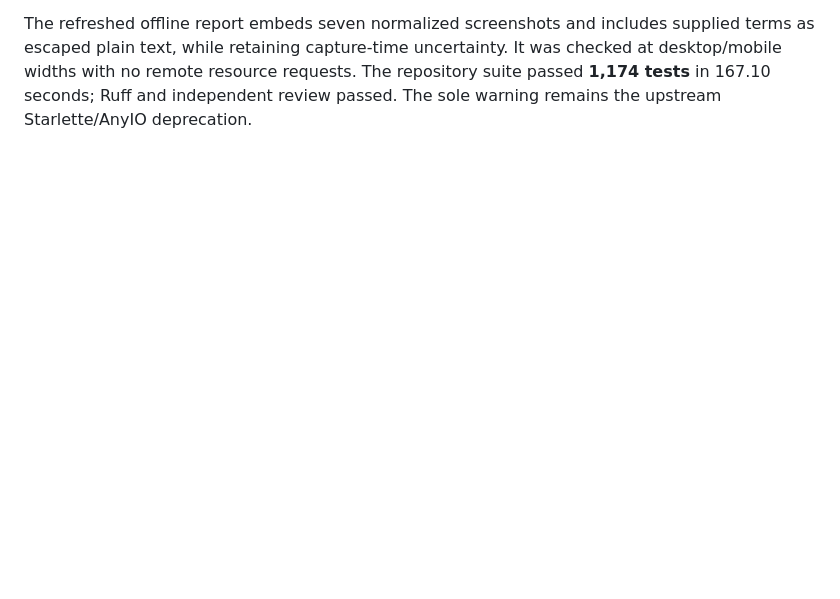
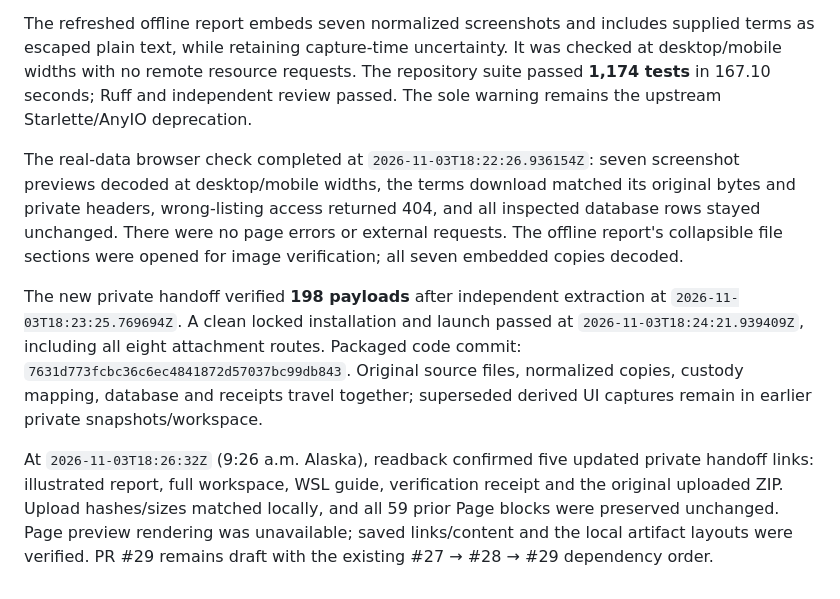
Before and after one commit to lucasfarmer20-netizen/Turquoise_Radar, a Markdown page: docs/JRI-017.md, the part around the change. Rendered like a GitHub page; blank space fills up the shorter version.

Commit message:
Record private screenshot and terms handoff verification

```diff
--- a/docs/JRI-017.md
+++ b/docs/JRI-017.md
@@ -286,3 +286,24 @@ supplied terms as escaped plain text, while retaining capture-time uncertainty.
 It was checked at desktop/mobile widths with no remote resource requests. The
 repository suite passed **1,174 tests** in 167.10 seconds; Ruff and independent
 review passed. The sole warning remains the upstream Starlette/AnyIO deprecation.
+
+The real-data browser check completed at `2026-11-03T18:22:26.936154Z`:
+seven screenshot previews decoded at desktop/mobile widths, the terms download
+matched its original bytes and private headers, wrong-listing access returned 404,
+and all inspected database rows stayed unchanged. There were no page errors or
+external requests. The offline report's collapsible file sections were opened
+for image verification; all seven embedded copies decoded.
+
+The new private handoff verified **198 payloads** after independent extraction at
+`2026-11-03T18:23:25.769694Z`. A clean locked installation and launch passed at
+`2026-11-03T18:24:21.939409Z`, including all eight attachment routes. Packaged
+code commit: `7631d773fcbc36c6ec4841872d57037bc99db843`. Original source files,
+normalized copies, custody mapping, database and receipts travel together;
+superseded derived UI captures remain in earlier private snapshots/workspace.
+
+At `2026-11-03T18:26:32Z` (9:26 a.m. Alaska), readback confirmed five updated
+private handoff links: illustrated report, full workspace, WSL guide, verification
+receipt and the original uploaded ZIP. Upload hashes/sizes matched locally, and
+all 59 prior Page blocks were preserved unchanged. Page preview rendering was
+unavailable; saved links/content and the local artifact layouts were verified.
+PR #29 remains draft with the existing #27 → #28 → #29 dependency order.
```
